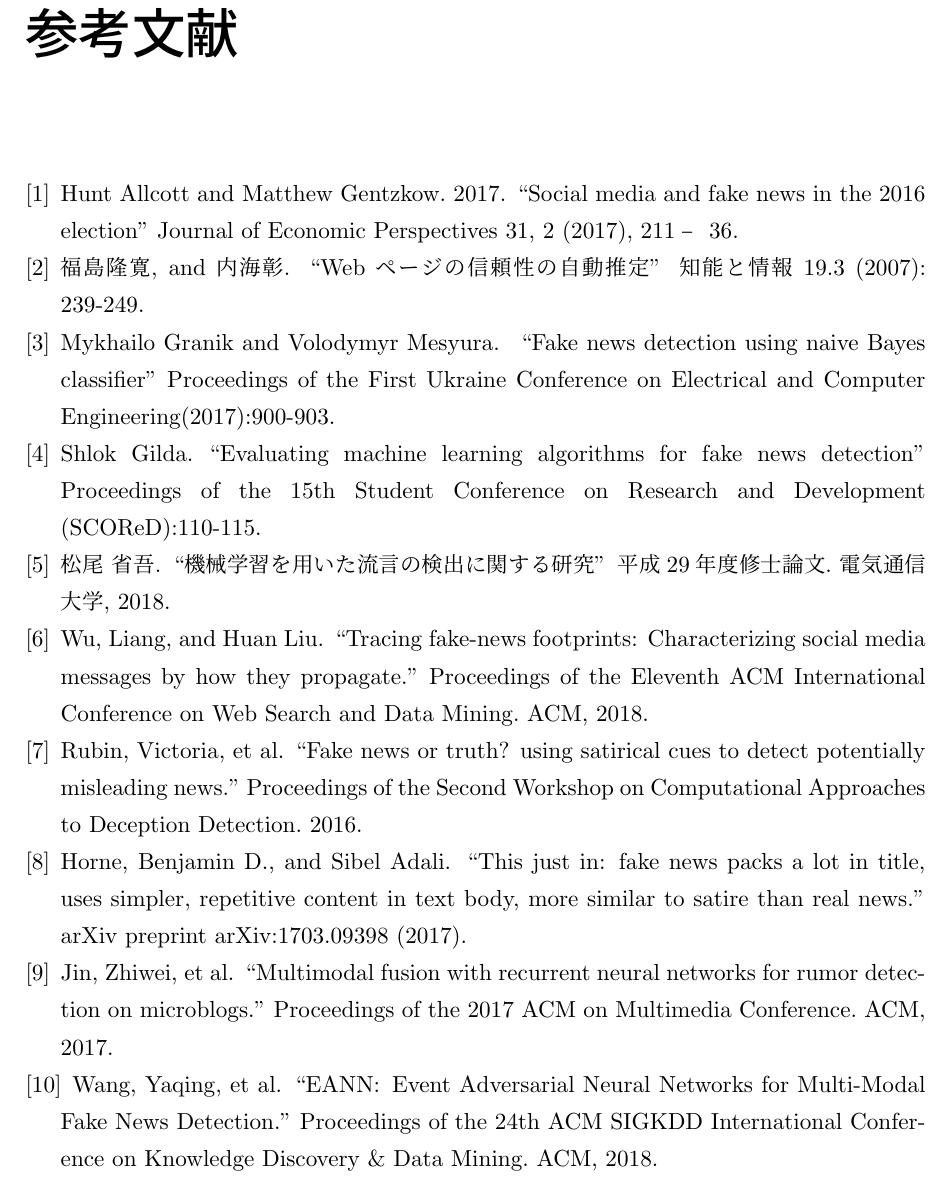
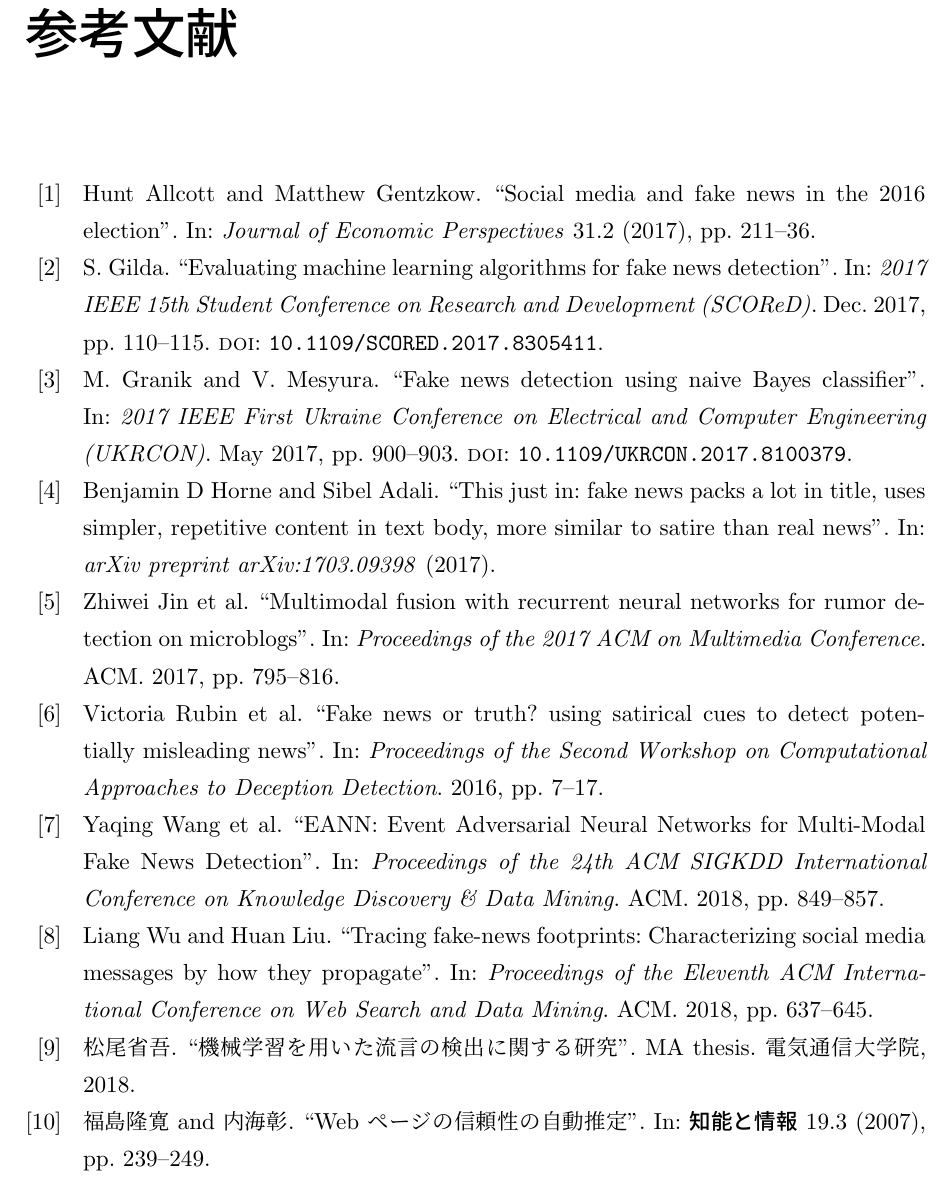
Before and after one commit to YaGiNA/bachelor_article, a LaTeX book (article/main.tex): part of page 12 of 12, cut so that both start at the same text. Compiled offline with upLaTeX and dvipdfmx.

Commit message:
Change article style to use bibtex

```diff
--- a/article/main.tex
+++ b/article/main.tex
@@ -1,5 +1,6 @@
 \documentclass[a4paper,12pt,oneside,openany,uplatex]{jsbook}
-
+\usepackage{biblatex}
+\addbibresource{./reference.bib}
 \usepackage[papersize={210truemm, 297truemm}]{geometry}
 \geometry{top=40truemm,bottom=35truemm,left=25truemm,right=25truemm}
 %
@@ -101,61 +102,9 @@
 
 %参考文献
 \newpage
-% \bibliographystyle{plain}
-% \bibliography{./chapters/ref/ref}
-%\bibliography{reference_slim}
-%\bibliographystyle{plain}
-
-\begin{thebibliography} {*}
-%\bibitem{sibata} 柴田雅博，冨浦洋一，西口友美，
-%\textit{雑談自由対話を実現するためのWWW 上の文書からの妥当な候補文選択手法}
-%	,人工知能学会論文誌，vol.24, no.6, pp.507-519, 2009.
-
-%\bibitem{sugeo} LeFevre, K., DeWitt, D. and Ramakrishnan, R.,
-%\textit{Mondrian Multidimensional K - Anonymity}
-%	, Proc. IEEE ICDE, pp. 25 - 25, 2006.
-\bibitem{hun} Hunt Allcott and Matthew Gentzkow. 2017.\@
-``Social media and fake news in the 2016 election''
-Journal of Economic Perspectives 31, 2 (2017), 211–36.
-
-\bibitem{fuk} 福島隆寛, and 内海彰.\@
-``Web ページの信頼性の自動推定''\@ 知能と情報 19.3 (2007): 239-249.
-
-\bibitem{gra} Mykhailo Granik and Volodymyr Mesyura. \@
-``Fake news detection using naive Bayes classifier''
-Proceedings of the First Ukraine Conference on Electrical and Computer Engineering(2017):900-903.
-
-\bibitem{gil} Shlok Gilda.
-``Evaluating machine learning algorithms for fake news detection''
-Proceedings of the 15th Student Conference on Research and Development (SCOReD):110-115.
-
-\bibitem{mat} 松尾 省吾.\@
-``機械学習を用いた流言の検出に関する研究''\@ 平成29年度修士論文. 電気通信大学, 2018.
-
-\bibitem{wu} Wu, Liang, and Huan Liu.\@
-``Tracing fake-news footprints:\@ Characterizing social media messages by how they propagate.''
-Proceedings of the Eleventh ACM International Conference on Web Search and Data Mining. ACM, 2018.
-
-\bibitem{rub} Rubin, Victoria, et al.\@
-``Fake news or truth? using satirical cues to detect potentially misleading news.''
-Proceedings of the Second Workshop on Computational Approaches to Deception Detection. 2016.
-
-\bibitem{hor} Horne, Benjamin D., and Sibel Adali.\@
-``This just in: fake news packs a lot in title, uses simpler, repetitive content in text body, more similar to satire than real news.''
-arXiv preprint arXiv:1703.09398 (2017).
-
-\bibitem{jin} Jin, Zhiwei, et al.\@
-``Multimodal fusion with recurrent neural networks for rumor detection on microblogs.''
-Proceedings of the 2017 ACM on Multimedia Conference. ACM, 2017.
-
-\bibitem{eann} Wang, Yaqing, et al.\@
-``EANN:\@ Event Adversarial Neural Networks for Multi-Modal Fake News Detection.''
-Proceedings of the 24th ACM SIGKDD International Conference on Knowledge Discovery \& Data Mining. ACM, 2018.
-\end{thebibliography}
-
+\printbibliography[title=参考文献]
 %付録
 %\include{./chapters/appendix}
-
 %
 %
 \end{document}
```
Also changed, not shown: article/chapters/introduction.tex (+9 -9 lines), article/main.pdf (added).
